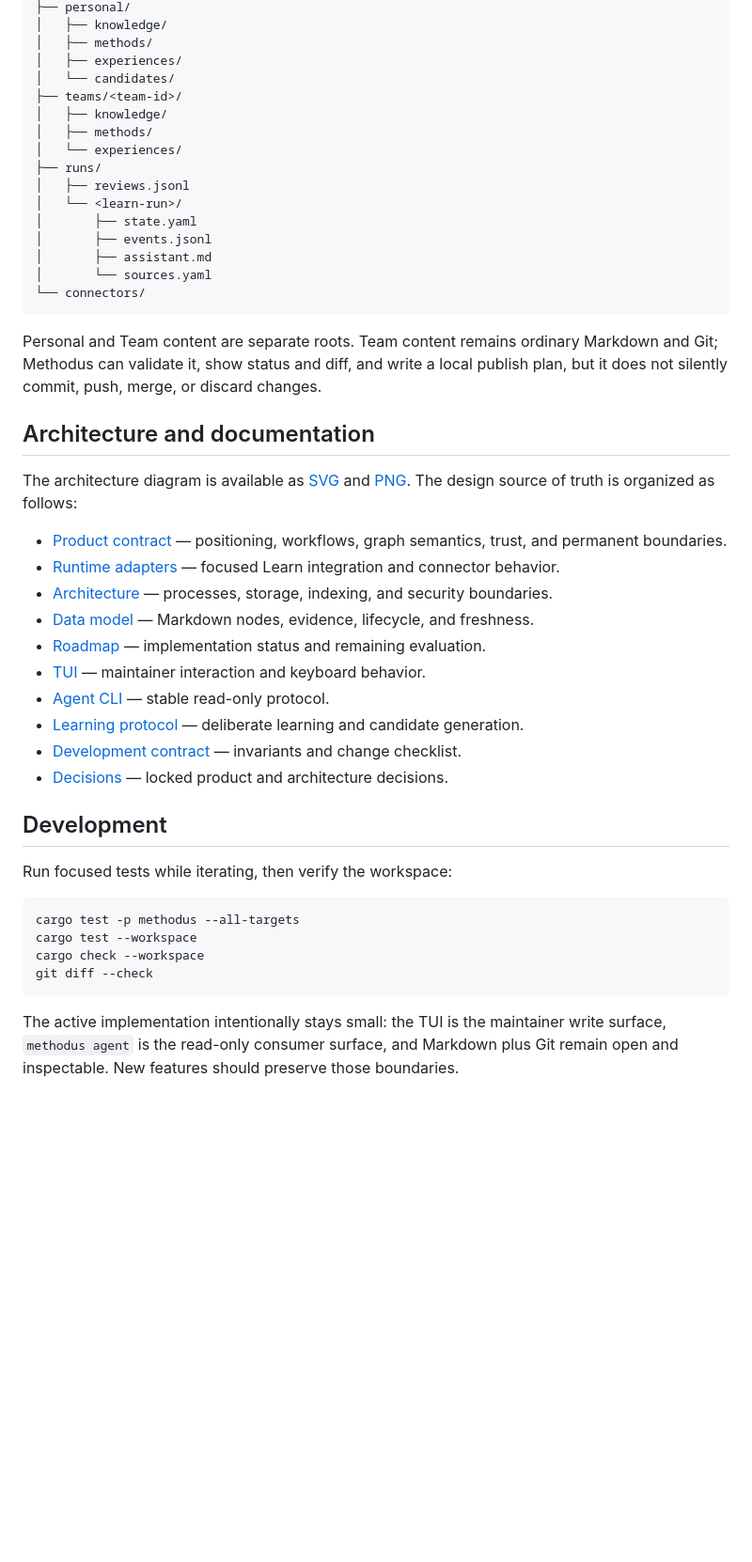
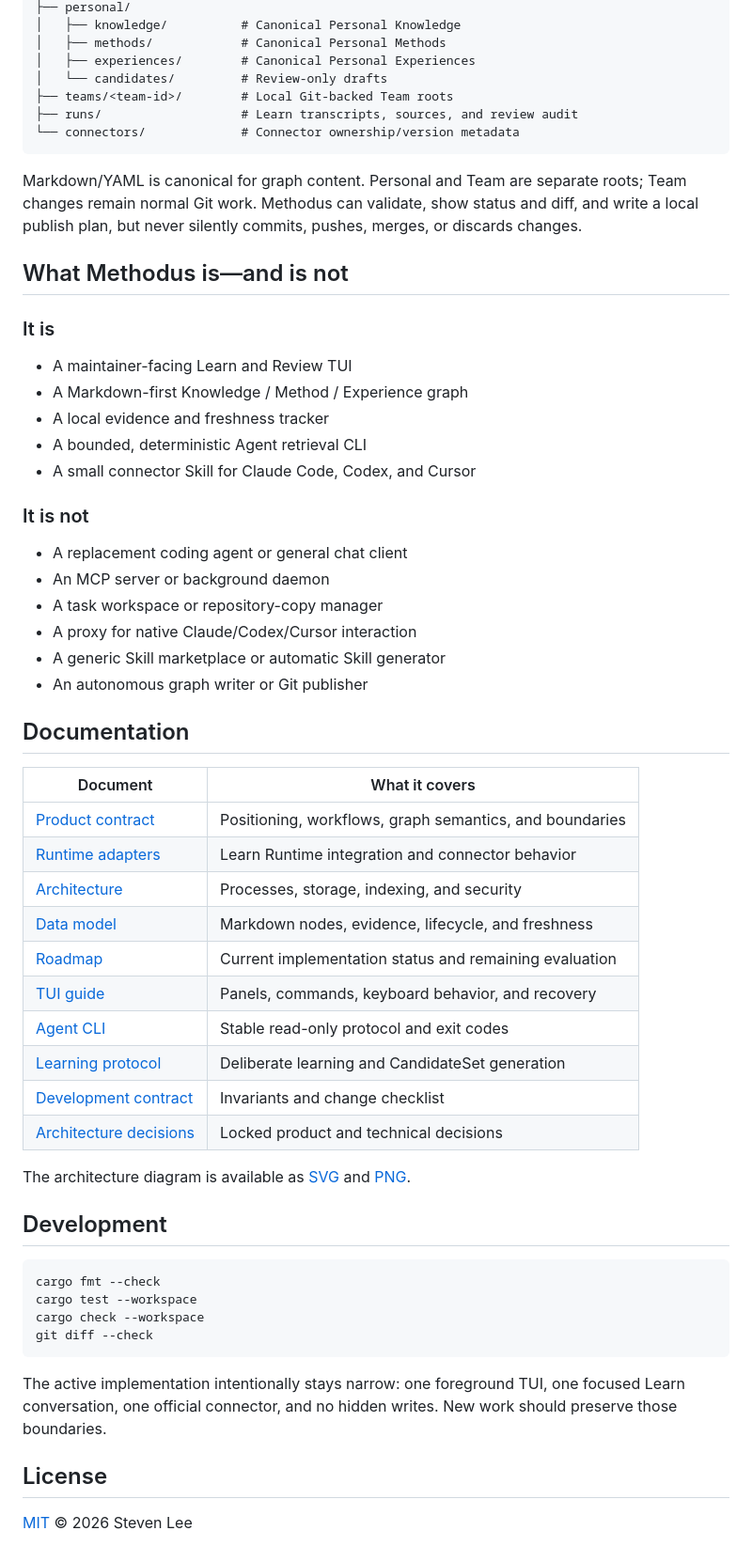
Before and after one commit to geekerlw/methodus, a Markdown page: README.md, the part around one of its changes. Shown at 94% size. Drawn GitHub-style; blank space fills up the shorter version.

Commit message:
refresh GitHub project README

````diff
--- a/README.md
+++ b/README.md
@@ -115,59 +158,68 @@ operational state is file-backed:
 ├── personal/
-│   ├── knowledge/
-│   ├── methods/
-│   ├── experiences/
-│   └── candidates/
-├── teams/<team-id>/
-│   ├── knowledge/
-│   ├── methods/
-│   └── experiences/
-├── runs/
-│   ├── reviews.jsonl
-│   └── <learn-run>/
-│       ├── state.yaml
-│       ├── events.jsonl
-│       ├── assistant.md
-│       └── sources.yaml
-└── connectors/
+│   ├── knowledge/          # Canonical Personal Knowledge
+│   ├── methods/            # Canonical Personal Methods
+│   ├── experiences/        # Canonical Personal Experiences
+│   └── candidates/         # Review-only drafts
+├── teams/<team-id>/        # Local Git-backed Team roots
+├── runs/                   # Learn transcripts, sources, and review audit
+└── connectors/             # Connector ownership/version metadata
 ```
 
-Personal and Team content are separate roots. Team content remains ordinary Markdown
-and Git; Methodus can validate it, show status and diff, and write a local publish
-plan, but it does not silently commit, push, merge, or discard changes.
+Markdown/YAML is canonical for graph content. Personal and Team are separate roots;
+Team changes remain normal Git work. Methodus can validate, show status and diff, and
+write a local publish plan, but never silently commits, pushes, merges, or discards
+changes.
 
-## Architecture and documentation
+## What Methodus is—and is not
 
-The architecture diagram is available as [SVG](docs/architecture.svg) and [PNG](docs/architecture.png).
-The design source of truth is organized as follows:
+### It is
 
-- [Product contract](docs/00-product.md) — positioning, workflows, graph semantics,
-  trust, and permanent boundaries.
-- [Runtime adapters](docs/01-runtime-adapters.md) — focused Learn integration and
-  connector behavior.
-- [Architecture](docs/02-architecture.md) — processes, storage, indexing, and
-  security boundaries.
-- [Data model](docs/03-data-model.md) — Markdown nodes, evidence, lifecycle, and
-  freshness.
-- [Roadmap](docs/04-roadmap.md) — implementation status and remaining evaluation.
-- [TUI](docs/05-tui.md) — maintainer interaction and keyboard behavior.
-- [Agent CLI](docs/06-agent-cli.md) — stable read-only protocol.
-- [Learning protocol](docs/07-learning-vs-refine.md) — deliberate learning and
-  candidate generation.
-- [Development contract](docs/08-development-contract.md) — invariants and change
-  checklist.
-- [Decisions](docs/09-decisions.md) — locked product and architecture decisions.
+- A maintainer-facing Learn and Review TUI
+- A Markdown-first Knowledge / Method / Experience graph
+- A local evidence and freshness tracker
+- A bounded, deterministic Agent retrieval CLI
+- A small connector Skill for Claude Code, Codex, and Cursor
+
+### It is not
+
+- A replacement coding agent or general chat client
+- An MCP server or background daemon
+- A task workspace or repository-copy manager
+- A proxy for native Claude/Codex/Cursor interaction
+- A generic Skill marketplace or automatic Skill generator
+- An autonomous graph writer or Git publisher
+
+## Documentation
+
+| Document | What it covers |
+|---|---|
+| [Product contract](docs/00-product.md) | Positioning, workflows, graph semantics, and boundaries |
+| [Runtime adapters](docs/01-runtime-adapters.md) | Learn Runtime integration and connector behavior |
+| [Architecture](docs/02-architecture.md) | Processes, storage, indexing, and security |
+| [Data model](docs/03-data-model.md) | Markdown nodes, evidence, lifecycle, and freshness |
+| [Roadmap](docs/04-roadmap.md) | Current implementation status and remaining evaluation |
+| [TUI guide](docs/05-tui.md) | Panels, commands, keyboard behavior, and recovery |
+| [Agent CLI](docs/06-agent-cli.md) | Stable read-only protocol and exit codes |
+| [Learning protocol](docs/07-learning-vs-refine.md) | Deliberate learning and CandidateSet generation |
+| [Development contract](docs/08-development-contract.md) | Invariants and change checklist |
+| [Architecture decisions](docs/09-decisions.md) | Locked product and technical decisions |
+
+The architecture diagram is available as [SVG](docs/architecture.svg) and
+[PNG](docs/architecture.png).
 
 ## Development
 
-Run focused tests while iterating, then verify the workspace:
-
 ```bash
-cargo test -p methodus --all-targets
+cargo fmt --check
 cargo test --workspace
 cargo check --workspace
 git diff --check
 ```
 
-The active implementation intentionally stays small: the TUI is the maintainer write
-surface, `methodus agent` is the read-only consumer surface, and Markdown plus Git
-remain open and inspectable. New features should preserve those boundaries.
+The active implementation intentionally stays narrow: one foreground TUI, one
+focused Learn conversation, one official connector, and no hidden writes. New work
+should preserve those boundaries.
+
+## License
+
+[MIT](LICENSE) © 2026 Steven Lee
````
Also changed, not shown: other parts of README.md (+116 -73 lines).
